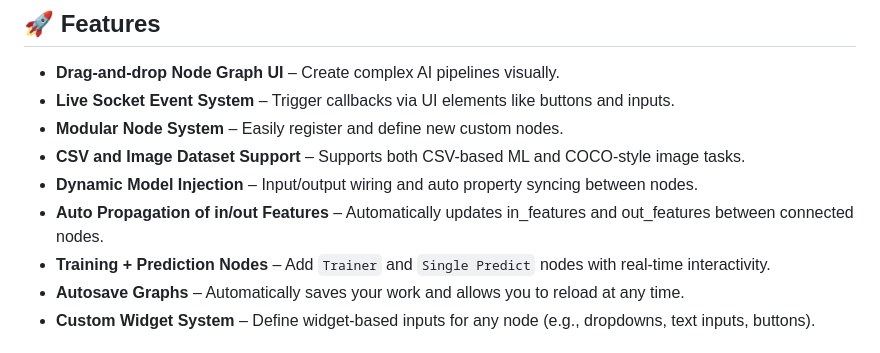
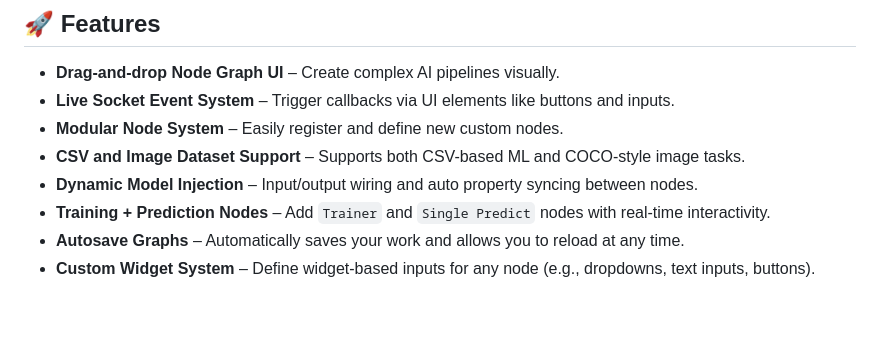
Before and after one commit to gl0p/tanalio, a Markdown page: README.md, the part around the change. Drawn GitHub-style; blank space fills up the shorter version.

```diff
--- a/README.md
+++ b/README.md
@@ -15,7 +15,6 @@ Welcome to **AI Builder**, a visual graph-based web application for building and
 - **Modular Node System** – Easily register and define new custom nodes.
 - **CSV and Image Dataset Support** – Supports both CSV-based ML and COCO-style image tasks.
 - **Dynamic Model Injection** – Input/output wiring and auto property syncing between nodes.
-- **Auto Propagation of in/out Features** – Automatically updates in_features and out_features between connected nodes.
 - **Training + Prediction Nodes** – Add `Trainer` and `Single Predict` nodes with real-time interactivity.
 - **Autosave Graphs** – Automatically saves your work and allows you to reload at any time.
 - **Custom Widget System** – Define widget-based inputs for any node (e.g., dropdowns, text inputs, buttons).
```
